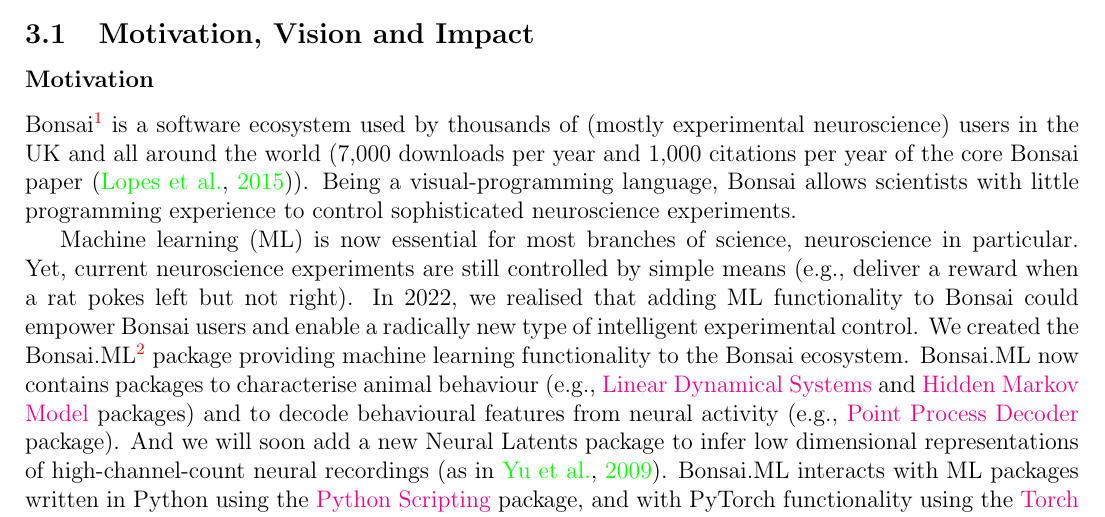
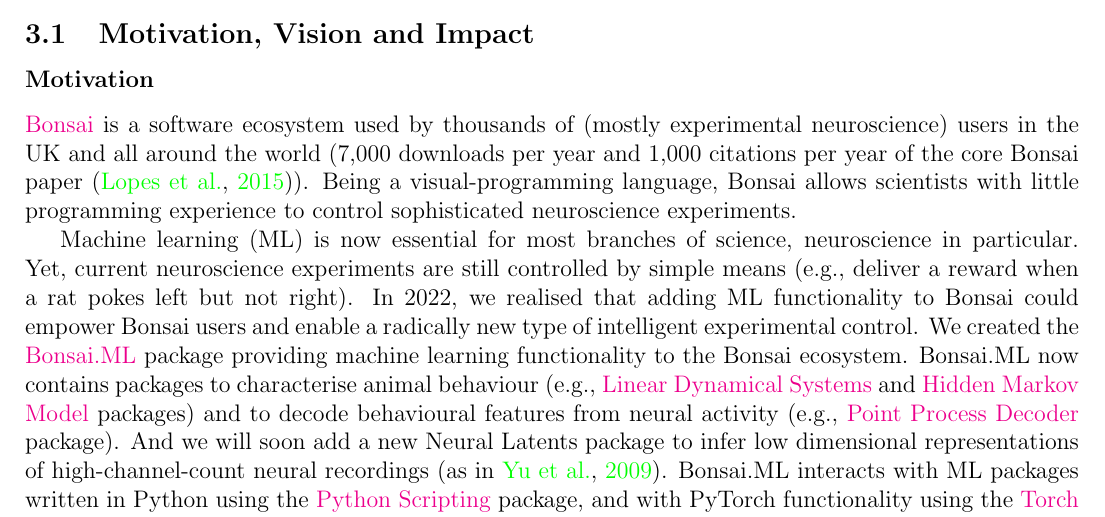
Before and after one commit to joacorapela/rsmf_round2, a LaTeX document (eoi/eoiWithoutInstructions.tex, which reads eoi/motivationVisionAndImpact.tex): part of page 4 of 10 before the commit and part of page 4 of 9 after it, cut so that both start at the same text. Compiled offline with pdfLaTeX.

Commit message:
Changed footnotes with href

```diff
--- a/eoi/motivationVisionAndImpact.tex
+++ b/eoi/motivationVisionAndImpact.tex
@@ -1,7 +1,7 @@
 
 \subsubsection*{Motivation}
 
-Bonsai\footnote[1]{\url{https://bonsai-rx.org/}} is a software ecosystem used by thousands
+\href{https://bonsai-rx.org/}{Bonsai} is a software ecosystem used by thousands
 of (mostly experimental neuroscience) users in the UK and all around the world
 (7,000 downloads per year and 1,000 citations per year of the core Bonsai
 paper~\citep{lopesEtAl15}).
@@ -20,7 +20,7 @@
 control.
 %
 We created the
-Bonsai.ML\footnote[2]{\url{https://bonsai-rx.org/machinelearning}} package
+\href{https://bonsai-rx.org/machinelearning}{Bonsai.ML} package
 providing machine learning functionality to the Bonsai ecosystem.
 %
 Bonsai.ML now contains packages to characterise animal behaviour (e.g.,
```
